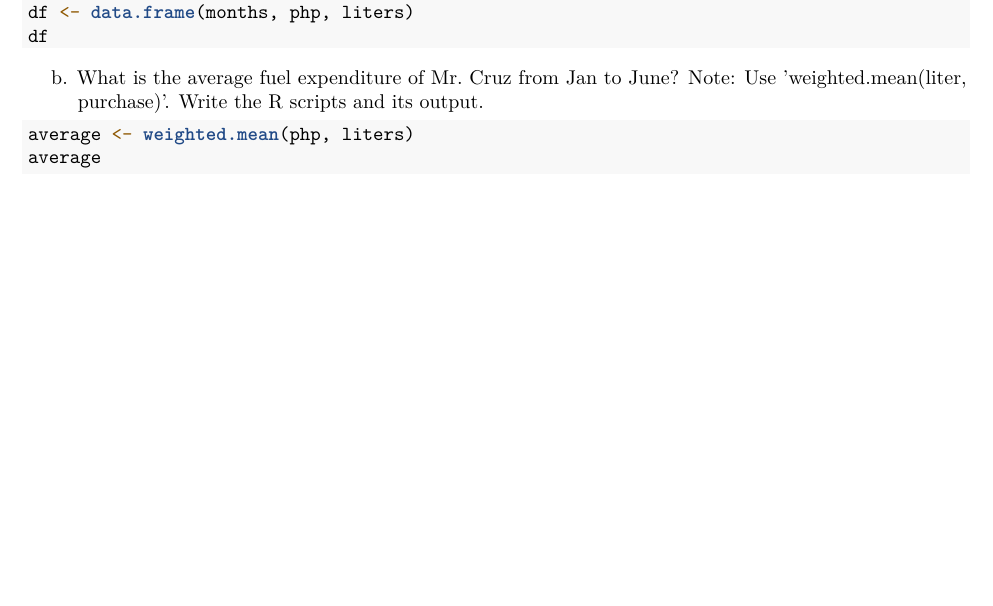
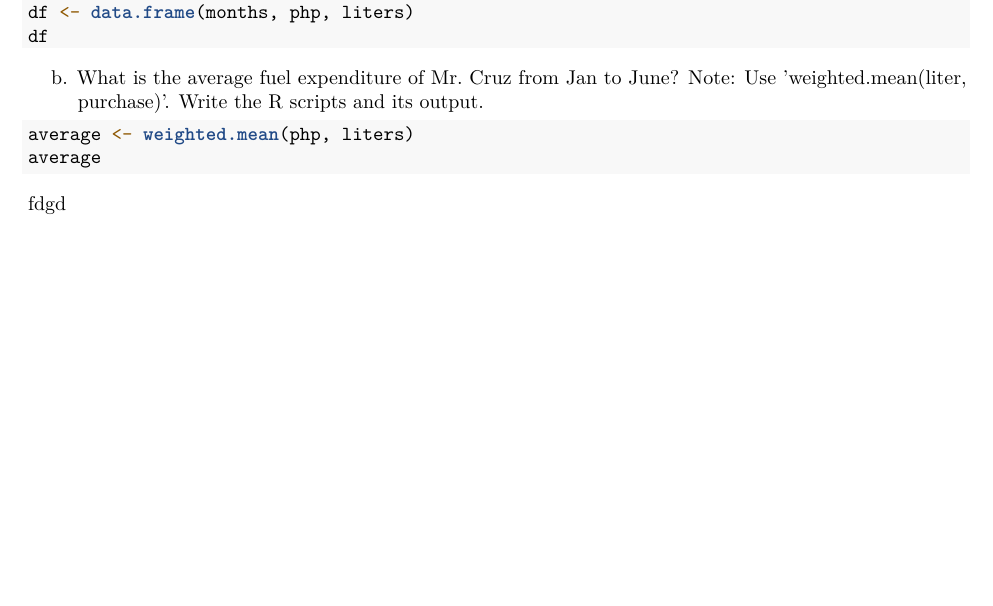
Before and after one commit to jaredjbasa/token_1, an R Markdown document (basaRWorksheet/RWorksheet_Basa#2.Rmd): part of page 2 of 2, cut so that both start at the same text, the shorter picture padded with empty space. Rendered offline with R 4.5, knitr and Pandoc, then LaTeX, with nearby package versions; the code chunks are not run, so their results and figures are left out.

Commit message:
perst commit

````diff
--- a/basaRWorksheet/RWorksheet_Basa#2.Rmd
+++ b/basaRWorksheet/RWorksheet_Basa#2.Rmd
@@ -117,3 +117,4 @@ purchase)‘. Write the R scripts and its output.
 average <- weighted.mean(php, liters)
 average
 ```
+fdgd
````
Also changed, not shown: basaRWorksheet/RWorksheet_Basa-2.pdf.
